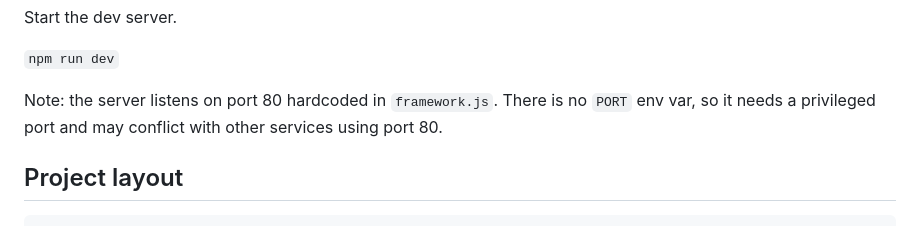
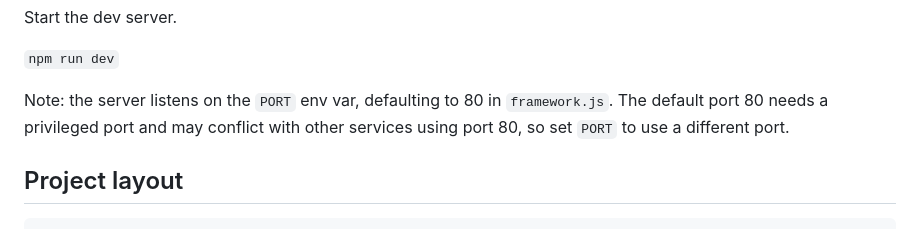
Before and after one commit to elliottstorey/flowstate, a Markdown page: README.md, the part around the change. GitHub-like rendering.

```diff
--- a/README.md
+++ b/README.md
@@ -40,7 +40,7 @@ Start the dev server.
 
 `npm run dev`
 
-Note: the server listens on port 80 hardcoded in `framework.js`. There is no `PORT` env var, so it needs a privileged port and may conflict with other services using port 80.
+Note: the server listens on the `PORT` env var, defaulting to 80 in `framework.js`. The default port 80 needs a privileged port and may conflict with other services using port 80, so set `PORT` to use a different port.
 
 ## Project layout
 
```
